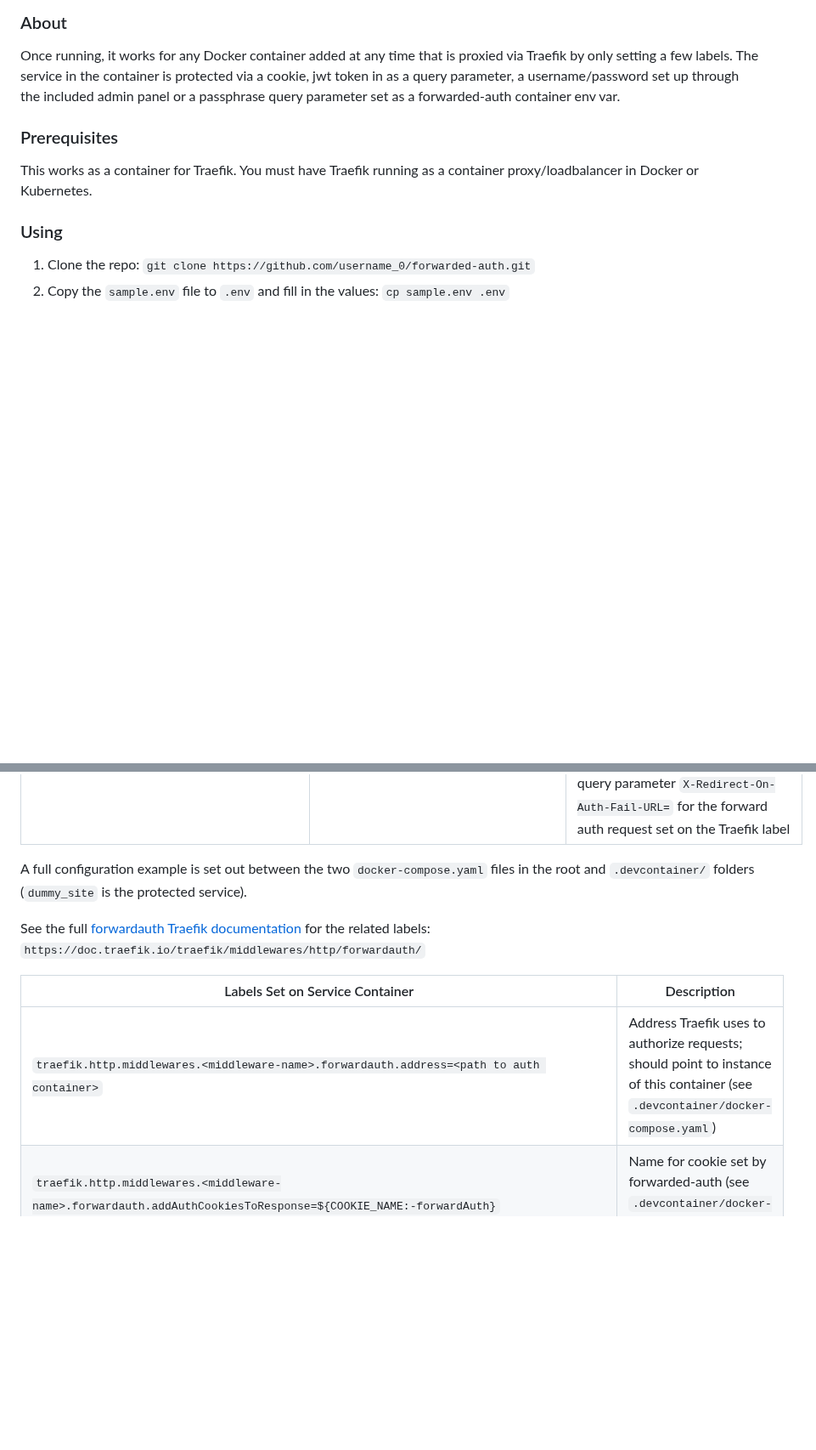
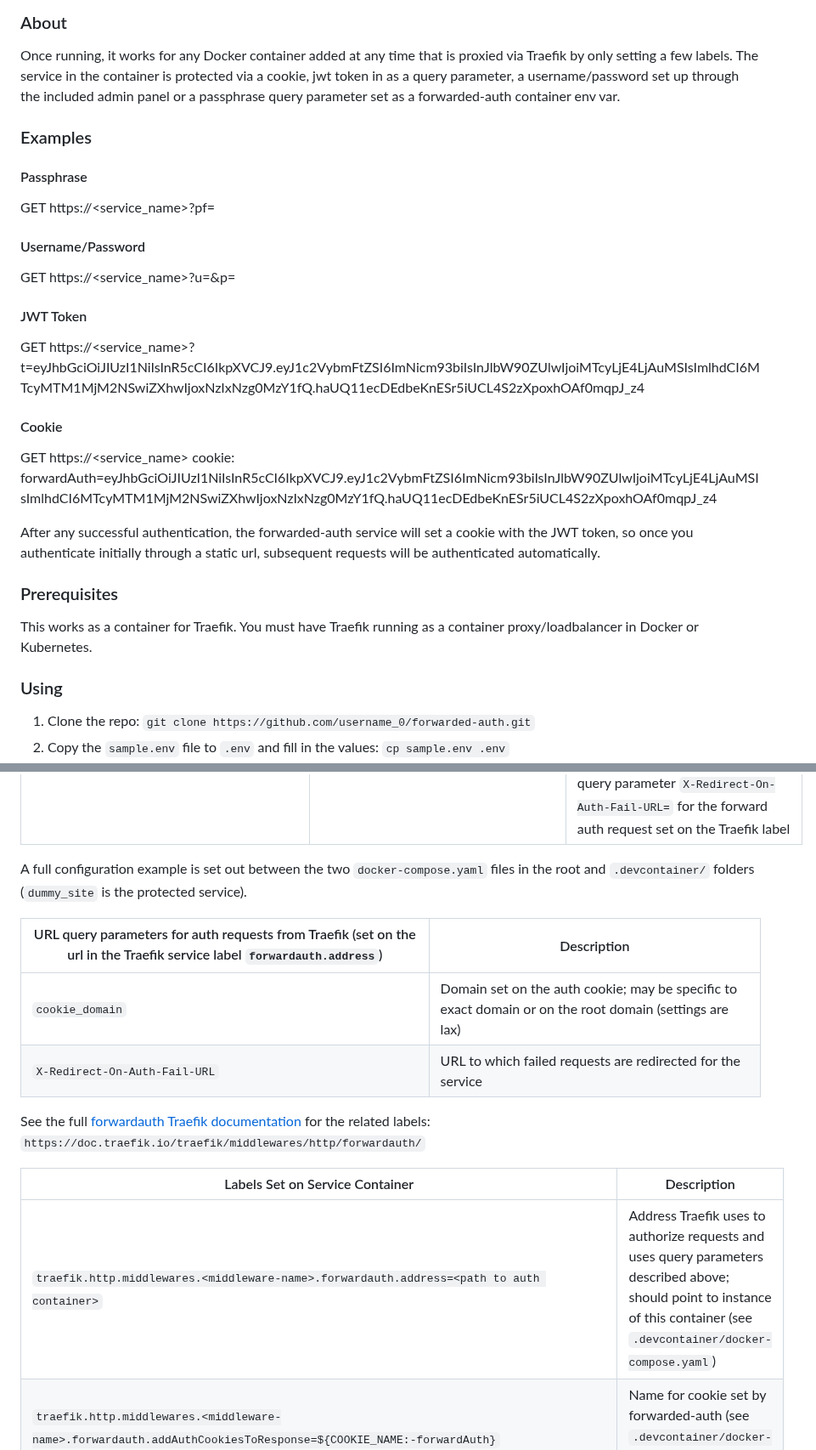
Before and after one commit to cbrown350/forwarded-auth, a Markdown page: README.md, 2 parts joined by grey strips. Shown at 85% size. Rendered like a GitHub page; blank space fills up the shorter version.

Commit message:
Added details on the auth request query parameters

```diff
--- a/README.md
+++ b/README.md
@@ -18,6 +18,19 @@
 ### About
 
 Once running, it works for any Docker container added at any time that is proxied via Traefik by only setting a few labels. The service in the container is protected via a cookie, jwt token in as a query parameter, a username/password set up through the included admin panel or a passphrase query parameter set as a forwarded-auth container env var.
+
+### Examples
+#### Passphrase
+GET https://<service_name>?pf=<passphrase>
+#### Username/Password
+GET https://<service_name>?u=<username>&p=<password>
+#### JWT Token
+GET https://<service_name>?t=eyJhbGciOiJIUzI1NiIsInR5cCI6IkpXVCJ9.eyJ1c2VybmFtZSI6ImNicm93biIsInJlbW90ZUlwIjoiMTcyLjE4LjAuMSIsImlhdCI6MTcyMTM1MjM2NSwiZXhwIjoxNzIxNzg0MzY1fQ.haUQ11ecDEdbeKnESr5iUCL4S2zXpoxhOAf0mqpJ_z4
+#### Cookie
+GET https://<service_name>
+cookie: forwardAuth=eyJhbGciOiJIUzI1NiIsInR5cCI6IkpXVCJ9.eyJ1c2VybmFtZSI6ImNicm93biIsInJlbW90ZUlwIjoiMTcyLjE4LjAuMSIsImlhdCI6MTcyMTM1MjM2NSwiZXhwIjoxNzIxNzg0MzY1fQ.haUQ11ecDEdbeKnESr5iUCL4S2zXpoxhOAf0mqpJ_z4
+
+After any successful authentication, the forwarded-auth service will set a cookie with the JWT token, so once you authenticate initially through a static url, subsequent requests will be authenticated automatically.
 
 ### Prerequisites
 
@@ -64,11 +77,16 @@ You can access the admin page for adding users/passwords by going to `http://loc
 
 A full configuration example is set out between the two `docker-compose.yaml` files in the root and `.devcontainer/` folders (`dummy_site` is the protected service).
 
+| URL query parameters for auth requests from Traefik (set on the url in the Traefik service label `forwardauth.address`)                                                                                                 | Description                                                                                                                        |
+| ------------------------------------------------------------------------------------------------------------------------------- | ---------------------------------------------------------------------------------------------------------------------------------- |
+| `cookie_domain`                                     | Domain set on the auth cookie; may be specific to exact domain or on the root domain (settings are lax) |
+| `X-Redirect-On-Auth-Fail-URL`                                     | URL to which failed requests are redirected for the service |
+
 See the full [forwardauth Traefik documentation](https://doc.traefik.io/traefik/middlewares/http/forwardauth/) for the related labels: `https://doc.traefik.io/traefik/middlewares/http/forwardauth/`
 
 | Labels Set on Service Container                                                                                                 | Description                                                                                                                        |
 | ------------------------------------------------------------------------------------------------------------------------------- | ---------------------------------------------------------------------------------------------------------------------------------- |
-| `traefik.http.middlewares.<middleware-name>.forwardauth.address=<path to auth container>`                                     | Address Traefik uses to authorize requests; should point to instance of this container (see `.devcontainer/docker-compose.yaml`) |
+| `traefik.http.middlewares.<middleware-name>.forwardauth.address=<path to auth container>`                                     | Address Traefik uses to authorize requests and uses query parameters described above; should point to instance of this container (see `.devcontainer/docker-compose.yaml`) |
 | `traefik.http.middlewares.<middleware-name>.forwardauth.addAuthCookiesToResponse=${COOKIE_NAME:-forwardAuth}`                 | Name for cookie set by forwarded-auth (see `.devcontainer/docker-compose.yaml`)                                                  |
 | `traefik.http.middlewares.<middleware-name>.forwardauth.authRequestHeaders=cookie,${ALLOW_IP_NO_CREDENTIALS_TRUSTED_HEADERS}` | List of headers that Traefik forwards to the forwarded-auth request (see `.devcontainer/docker-compose.yaml`)                    |
 
```
